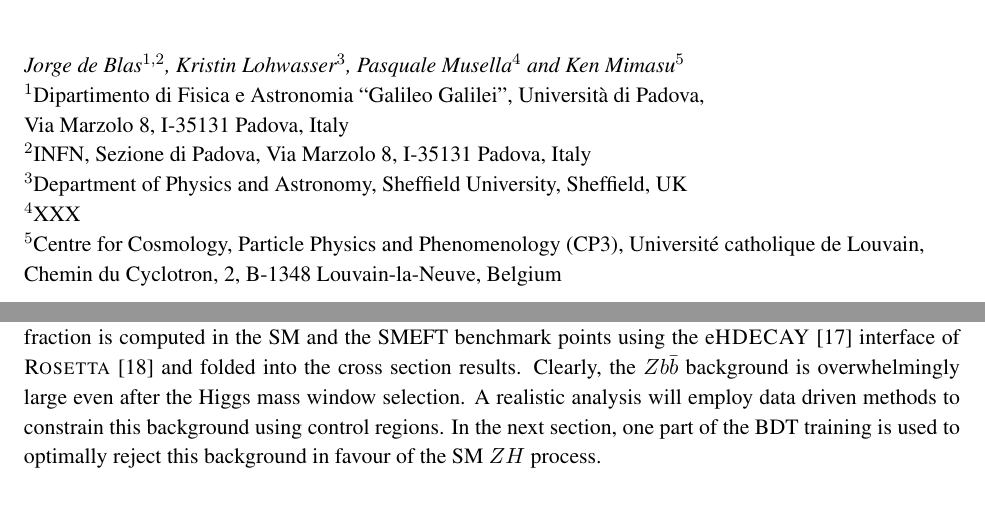
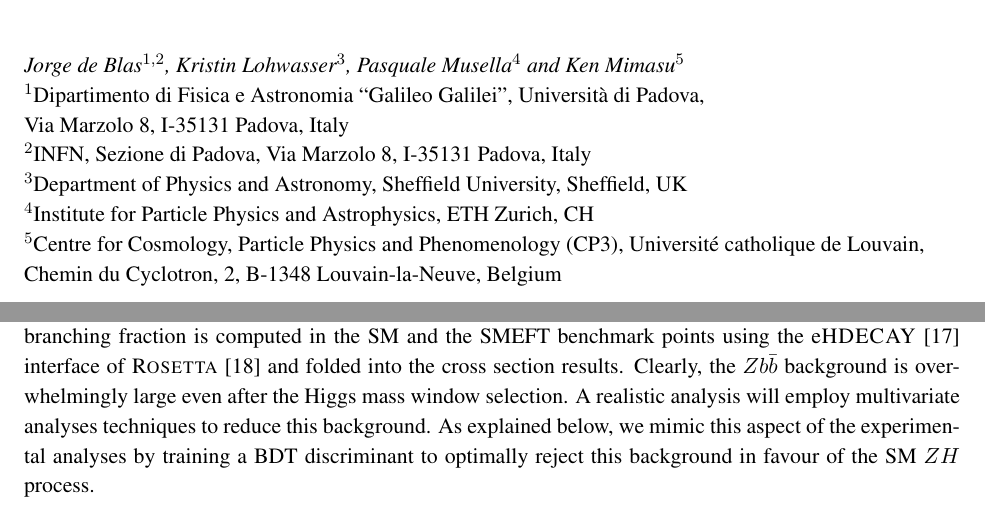
Before and after one commit to musella/LHStxsVsEft, a LaTeX document (Documentation/STXSvsSpecificEFTAna.tex, which reads Documentation/ana.tex): two parts of pages 1 and 4 of 7, joined at a grey line, cut so that both start at the same text. Compiled offline with pdfLaTeX.

Commit message:
added BDT description to documentation

```diff
--- a/Documentation/STXSvsSpecificEFTAna.tex
+++ b/Documentation/STXSvsSpecificEFTAna.tex
@@ -60,7 +60,7 @@ Kristin~Lohwasser$^3$, Pasquale~Musella$^4$ and Ken~Mimasu$^5$}
 \institute{$^1$Dipartimento di Fisica e Astronomia ``Galileo Galilei'', Universit\`a di Padova,\\ Via Marzolo 8, I-35131 Padova, Italy\\
 $^2$INFN, Sezione di Padova, Via Marzolo 8, I-35131 Padova, Italy\\
 $^3$Department of Physics and Astronomy, Sheffield University, Sheffield, UK \\
-$^4$XXX\\
+$^4$Institute for Particle Physics and Astrophysics, ETH Zurich, CH\\
 $^5$Centre for Cosmology, Particle Physics and Phenomenology (CP3), Universit\'e
 catholique de Louvain, Chemin du Cyclotron, 2, B-1348 Louvain-la-Neuve, Belgium }
 \maketitle
--- a/Documentation/ana.tex
+++ b/Documentation/ana.tex
@@ -18,4 +18,8 @@ Events are required to have two leptons satisfying $p_T > 25$ GeV and $|\eta|< 2
     \end{tabular}
     \caption{\label{tab:FiducialXS} Cross sections obtained at LO after imposing the fiducial selection cuts described in Section\ref{sec:tools}.}
 \end{table}
-Clearly, the $Z b\bar{b}$ background is overwhelmingly large even after the Higgs mass window selection. A realistic analysis will employ data driven methods to constrain this background using control regions. In the next section, one part of the BDT training is used to optimally reject this background in favour of the SM $ZH$ process.
+Clearly, the $Z b\bar{b}$ background is overwhelmingly large even after the Higgs mass
+window selection. A realistic analysis will employ multivariate analyses techniques to
+reduce this background. As explained below, we mimic this aspect of the
+experimental analyses by training a BDT discriminant to optimally reject this background
+in favour of the SM $ZH$ process.
```
Also changed, not shown: Documentation/plots/bdt_corr.png (added), Documentation/plots/bkg_cut_opt.png (added), Documentation/STXSvsSpecificEFTAna.tex (2 more changed lines).
